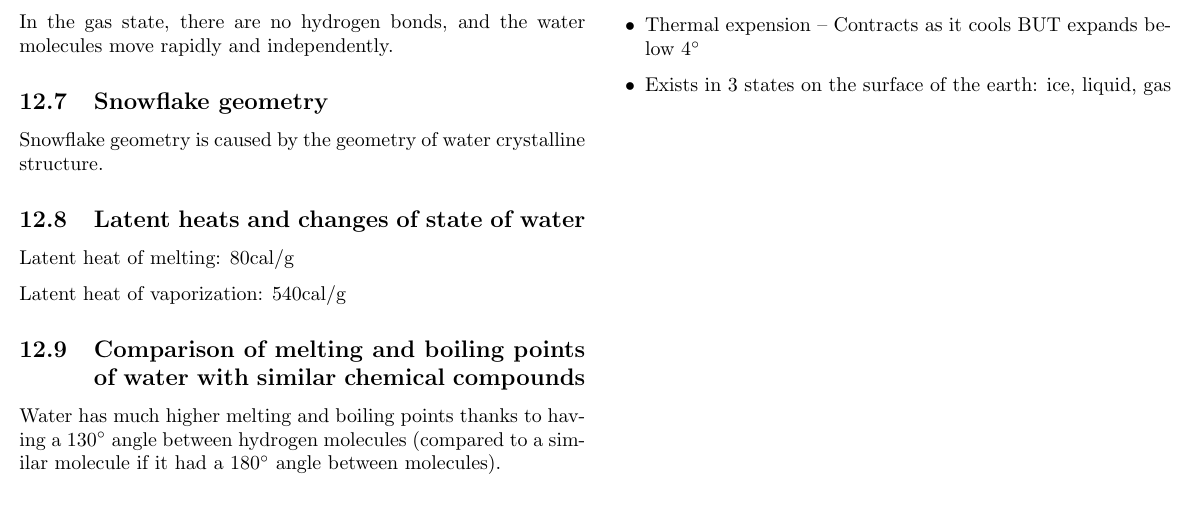
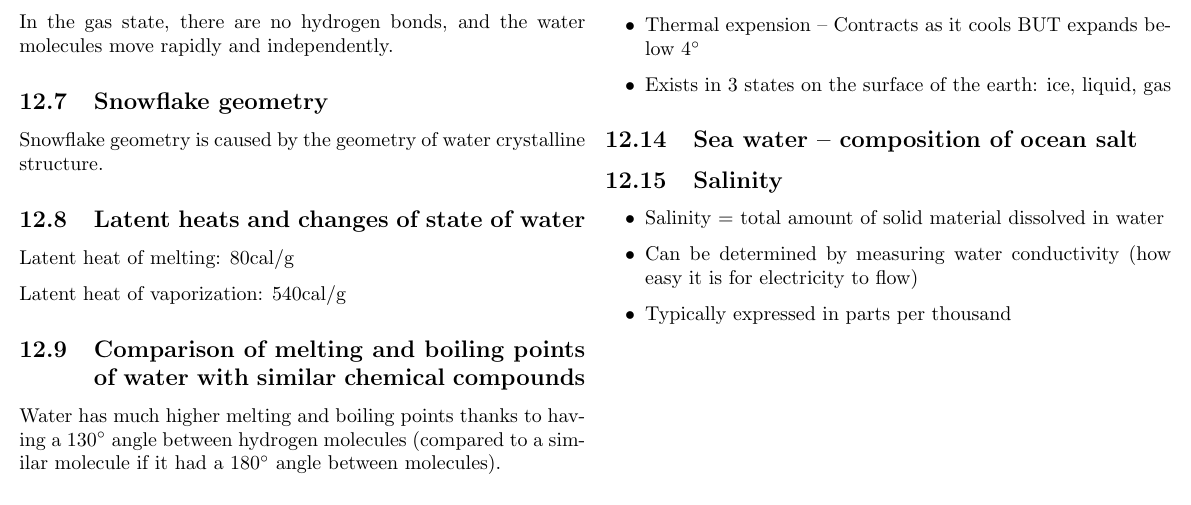
Before and after one commit to tomaszgarbus/havet, a LaTeX document (main.tex, which reads content/lecture6.tex): part of page 14 of 14, cut so that both start at the same text. Compiled offline with pdfLaTeX.

Commit message:
Updates from Overleaf

```diff
--- a/content/lecture6.tex
+++ b/content/lecture6.tex
@@ -132,3 +132,14 @@ molecule if it had a 180$\degree$ angle between molecules).
         below 4$\degree$
     \item Exists in 3 states on the surface of the earth: ice, liquid, gas
 \end{itemize}
+
+\subsection{Sea water -- composition of ocean salt}
+
+\subsection{Salinity}
+
+\begin{itemize}
+    \item Salinity = total amount of solid material dissolved in water
+    \item Can be determined by measuring water conductivity (how easy
+        it is for electricity to flow)
+    \item Typically expressed in parts per thousand
+\end{itemize}
```
